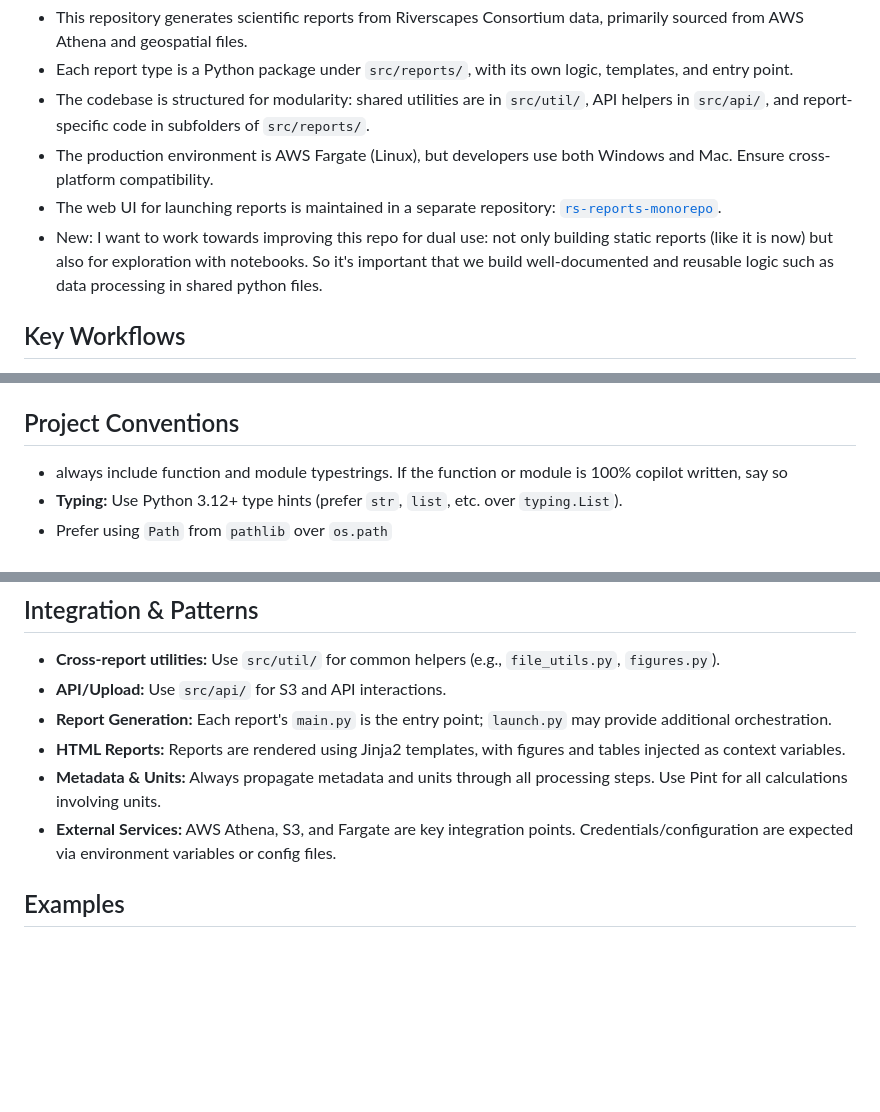
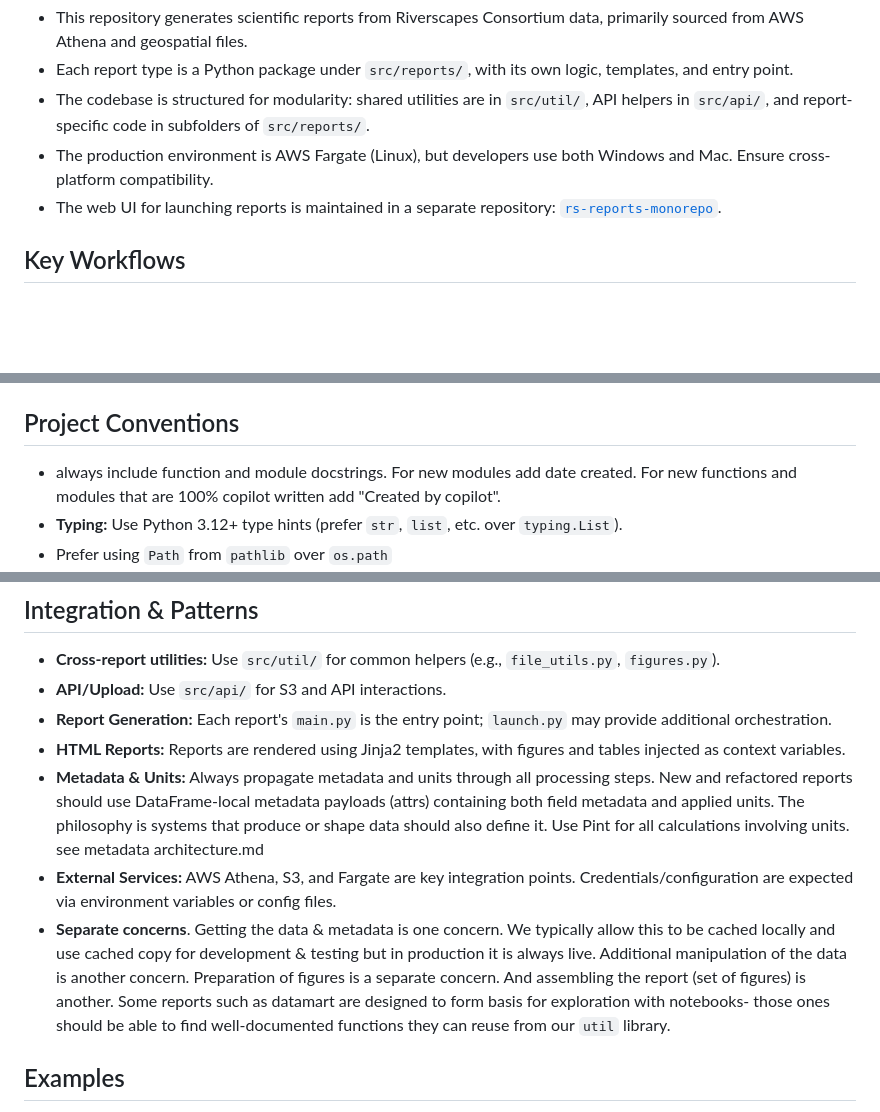
Before and after one commit to Riverscapes/rs-reports-gen, a Markdown page: .github/copilot-instructions.md, 3 parts joined by grey strips. Rendered like a GitHub page; blank space fills up the shorter version.

Commit message:
updating copilot instructions

```diff
--- a/.github/copilot-instructions.md
+++ b/.github/copilot-instructions.md
@@ -8,7 +8,6 @@
 - The codebase is structured for modularity: shared utilities are in `src/util/`, API helpers in `src/api/`, and report-specific code in subfolders of `src/reports/`.
 - The production environment is AWS Fargate (Linux), but developers use both Windows and Mac. Ensure cross-platform compatibility.
 - The web UI for launching reports is maintained in a separate repository: [`rs-reports-monorepo`](https://github.com/Riverscapes/rs-reports-monorepo).
-- New: I want to work towards improving this repo for dual use: not only building static reports (like it is now) but also for exploration with notebooks. So it's important that we build well-documented and reusable logic such as data processing in shared python files.
 
 ## Key Workflows
 - **Build/Install:** Use Python 3.12. **Always use `uv` for dependency management and installation** (`uv pip install .[dev]`). See `pyproject.toml` for details. Avoid using `pip` directly unless necessary.
@@ -17,7 +16,7 @@
 - **Testing:** Tests are in `tests/` and use `pytest`. Run with `pytest` from the repo root. See more detail below.
 
 ## Project Conventions
-- always include function and module typestrings. If the function or module is 100% copilot written, say so
+- always include function and module docstrings. For new modules add date created. For new functions and modules that are 100% copilot written add "Created by copilot".
 - **Typing:** Use Python 3.12+ type hints (prefer `str`, `list`, etc. over `typing.List`).
 - Prefer using `Path` from `pathlib` over `os.path`
 - **Watershed IDs:** HUC codes are left-padded with zeros and indicate nested watershed hierarchy (see `.github/prompts/prompt.md`).
@@ -31,8 +30,10 @@
 - **API/Upload:** Use `src/api/` for S3 and API interactions.
 - **Report Generation:** Each report's `main.py` is the entry point; `launch.py` may provide additional orchestration.
 - **HTML Reports:** Reports are rendered using Jinja2 templates, with figures and tables injected as context variables.
-- **Metadata & Units:** Always propagate metadata and units through all processing steps. Use Pint for all calculations involving units.
+- **Metadata & Units:** Always propagate metadata and units through all processing steps. New and refactored reports should use DataFrame-local metadata payloads (attrs) containing both field metadata and applied units. The philosophy is systems that produce or shape data should also define it. Use Pint for all calculations involving units. see metadata architecture.md
 - **External Services:** AWS Athena, S3, and Fargate are key integration points. Credentials/configuration are expected via environment variables or config files.
+- **Separate concerns**. Getting the data & metadata is one concern. We typically allow this to be cached locally and use cached copy for development & testing but in production it is always live. Additional manipulation of the data is another concern. Preparation of figures is a separate concern. And assembling the report (set of figures) is another. Some reports such as datamart are designed to form basis for exploration with notebooks- those ones should be able to find well-documented functions they can reuse from our `util` library.
+
 
 ## Examples
 - To generate an IGOs project report:
```
